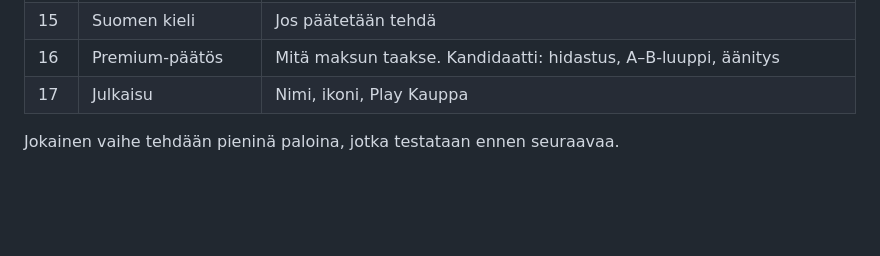
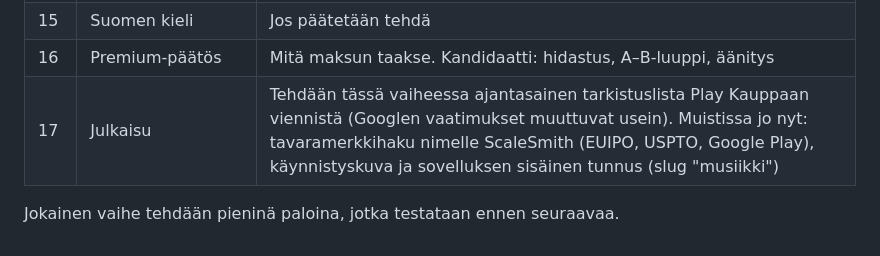
Before and after one commit to Nihilisko/Musiikki, a Markdown page: docs/SUUNNITELMA.md, the part around the change. Rendered like a GitHub page; blank space fills up the shorter version.

Commit message:
Note in the roadmap that the Play Store checklist is made at release time
Co-Authored-By: Claude Opus 5.5 <noreply@anthropic.com>
Claude-Session: https://claude.ai/code/session_0192X9AgwG1P4vuaSWwsuL1Y

```diff
--- a/docs/SUUNNITELMA.md
+++ b/docs/SUUNNITELMA.md
@@ -54,6 +54,6 @@ Muusikon harjoitussovellus kielisoittimille. Tavoite: keskitason soittaja ei tar
 | 14 | Viritin | Kaikki vireet, 12-kielisen oktaavikielet erikseen, slide-intonaatiotreeni. Vaatii oman testiversion (APK) |
 | 15 | Suomen kieli | Jos päätetään tehdä |
 | 16 | Premium-päätös | Mitä maksun taakse. Kandidaatti: hidastus, A–B-luuppi, äänitys |
-| 17 | Julkaisu | Nimi, ikoni, Play Kauppa |
+| 17 | Julkaisu | Tehdään tässä vaiheessa ajantasainen tarkistuslista Play Kauppaan viennistä (Googlen vaatimukset muuttuvat usein). Muistissa jo nyt: tavaramerkkihaku nimelle ScaleSmith (EUIPO, USPTO, Google Play), käynnistyskuva ja sovelluksen sisäinen tunnus (slug "musiikki") |
 
 Jokainen vaihe tehdään pieninä paloina, jotka testataan ennen seuraavaa.
```
